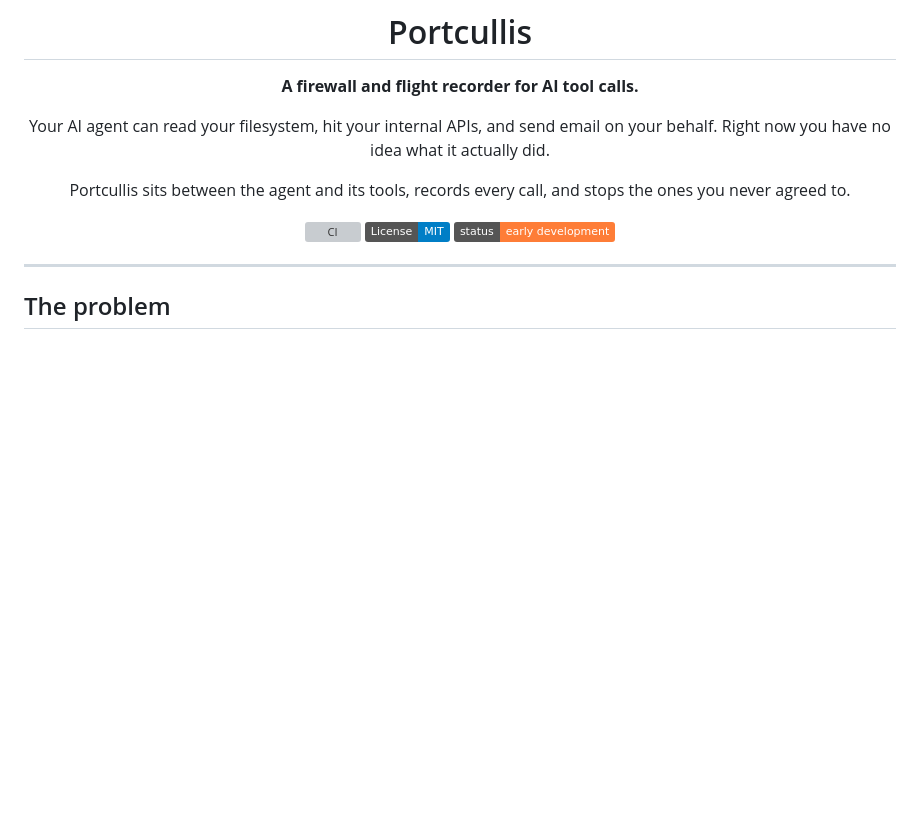
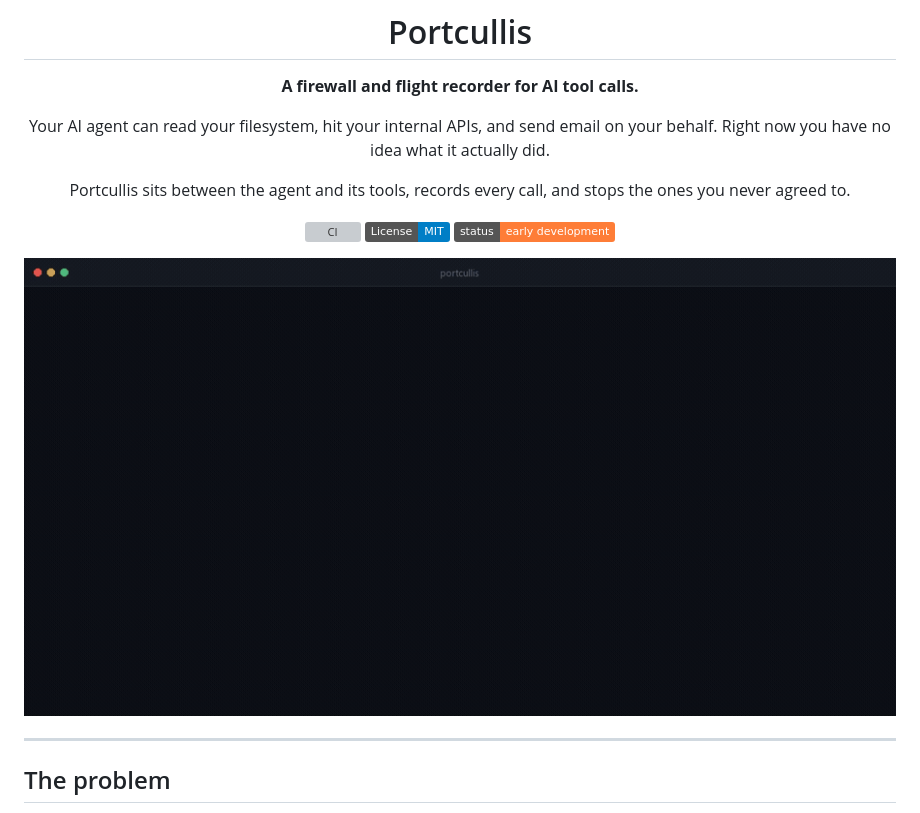
Before and after one commit to Riverside1114/portcullis, a Markdown page: README.md, the part around the change. Rendered like a GitHub page; pictures changed too: docs/assets/demo.gif (added); badges without logos; blank space fills up the shorter version; grey boxes are pictures that could not be loaded.

```diff
--- a/README.md
+++ b/README.md
@@ -13,6 +13,8 @@ the ones you never agreed to.
 [![CI](https://github.com/Riverside1114/portcullis/actions/workflows/ci.yml/badge.svg)](https://github.com/Riverside1114/portcullis/actions/workflows/ci.yml)
 [![License: MIT](https://img.shields.io/badge/License-MIT-blue.svg)](LICENSE)
 [![Status: early](https://img.shields.io/badge/status-early%20development-orange.svg)](docs/roadmap.md)
+
+<img src="docs/assets/demo.gif" alt="Portcullis checking a policy, wrapping a server, and blocking a call that tried to read a credential file" width="900">
 
 </div>
 
```
Also changed, not shown: promo/README.md (added, +65 -0 lines), 14 other files.
